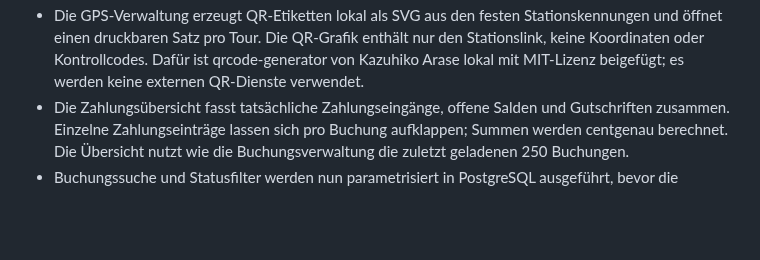
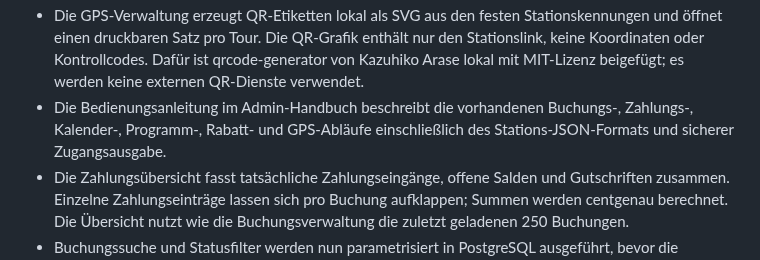
Before and after one commit to MarcoFruedrich/klettern-brilon-neu, a Markdown page: docs/STATUS-ENTWICKLUNG.md, the part around the change. GitHub-like rendering; blank space fills up the shorter version.

Commit message:
docs: add admin operating handbook

```diff
--- a/docs/STATUS-ENTWICKLUNG.md
+++ b/docs/STATUS-ENTWICKLUNG.md
@@ -40,6 +40,7 @@ Arbeitszweig: `entwicklung/phase-1-buchungen-sonderangebote-gps`
 - Admins können einen öffentlichen Gästelisteneintrag nach Bestätigung entfernen. Dabei werden Name und Einwilligung gelöscht; Abschlusszeit und Spielzeit bleiben für den internen Spielstand erhalten. Der HTTP-Test prüft Adminschutz und dass der Name danach auch aus der öffentlichen Gästeliste verschwindet.
 - Bei öffentlicher Zustimmung wird nun zusätzlich der Einwilligungszeitpunkt gespeichert und nur in der geschützten Admin-Gästeliste angezeigt. Ein Widerruf entfernt auch diesen Zeitpunkt. Die dazugehörige Spaltenmigration ist migrationsgeschützt und wurde nicht ausgeführt.
 - Die GPS-Verwaltung erzeugt QR-Etiketten lokal als SVG aus den festen Stationskennungen und öffnet einen druckbaren Satz pro Tour. Die QR-Grafik enthält nur den Stationslink, keine Koordinaten oder Kontrollcodes. Dafür ist qrcode-generator von Kazuhiko Arase lokal mit MIT-Lizenz beigefügt; es werden keine externen QR-Dienste verwendet.
+- Die Bedienungsanleitung im Admin-Handbuch beschreibt die vorhandenen Buchungs-, Zahlungs-, Kalender-, Programm-, Rabatt- und GPS-Abläufe einschließlich des Stations-JSON-Formats und sicherer Zugangsausgabe.
 - Die Zahlungsübersicht fasst tatsächliche Zahlungseingänge, offene Salden und Gutschriften zusammen. Einzelne Zahlungseinträge lassen sich pro Buchung aufklappen; Summen werden centgenau berechnet. Die Übersicht nutzt wie die Buchungsverwaltung die zuletzt geladenen 250 Buchungen.
 - Buchungssuche und Statusfilter werden nun parametrisiert in PostgreSQL ausgeführt, bevor die Trefferbegrenzung von 250 greift. Dadurch findet die Suche auch ältere Buchungen; parallele Suchanfragen können keine veraltete Ergebnisliste mehr überschreiben.
 - Veranstaltungsorte lassen sich jetzt zentral unter „Einstellungen“ ergänzen und einsehen. Die aktive Ortsliste bleibt mit der Programmauswahl synchron; das Hinzufügen eines Orts ändert keine bestehenden Programme oder Buchungen.
```
Also changed, not shown: docs/ADMIN-HANDBUCH.md (added, +120 -0 lines).
